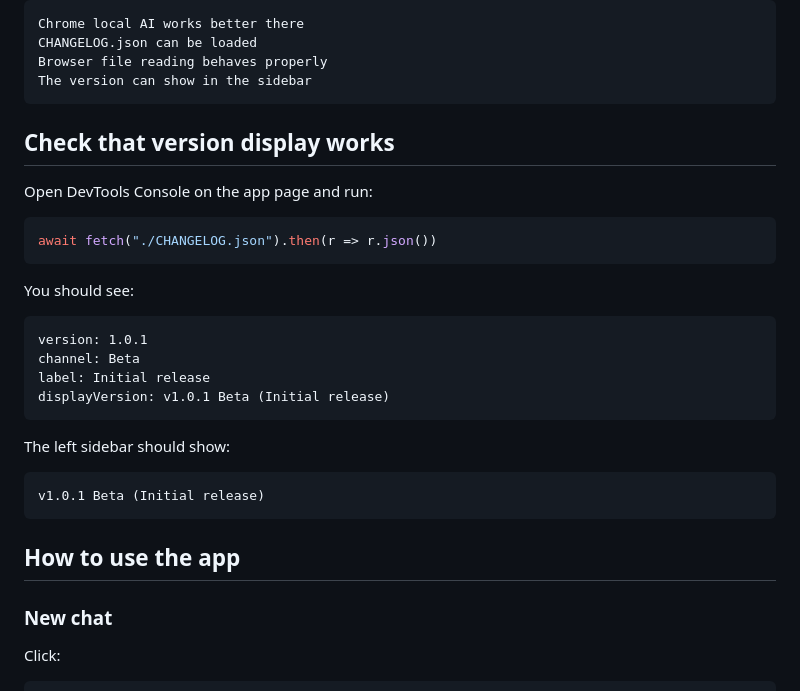
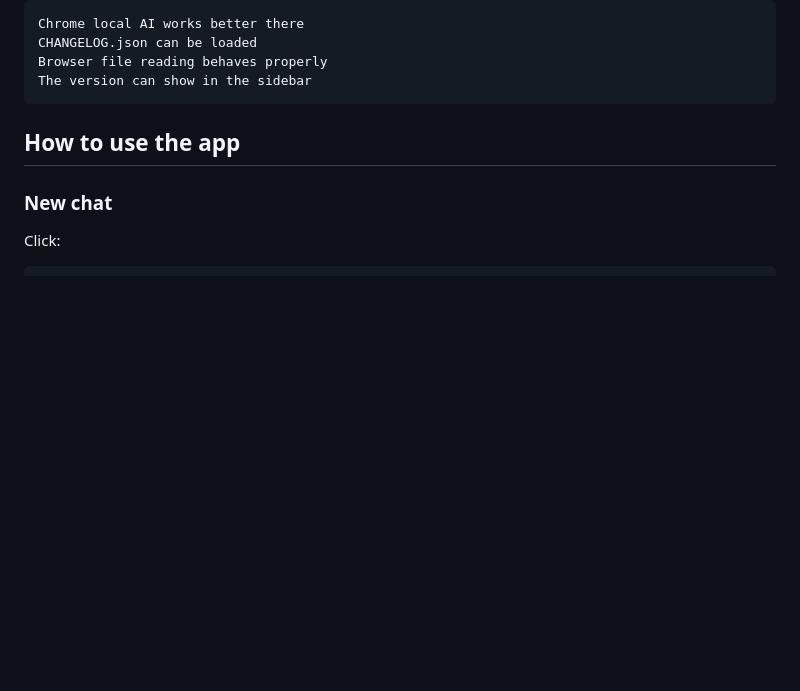
Before and after one commit to cornQ/emeai-local-assistant, a Markdown page: README.md, the part around the change. Rendered like a GitHub page; blank space fills up the shorter version.

Commit message:
remove info that is not needed

````diff
--- a/README.md
+++ b/README.md
@@ -290,29 +290,6 @@ Chrome local AI works better there
 CHANGELOG.json can be loaded
 Browser file reading behaves properly
 The version can show in the sidebar
-```
-
-## Check that version display works
-
-Open DevTools Console on the app page and run:
-
-```js
-await fetch("./CHANGELOG.json").then(r => r.json())
-```
-
-You should see:
-
-```text
-version: 1.0.1
-channel: Beta
-label: Initial release
-displayVersion: v1.0.1 Beta (Initial release)
-```
-
-The left sidebar should show:
-
-```text
-v1.0.1 Beta (Initial release)
 ```
 
 ## How to use the app
````
